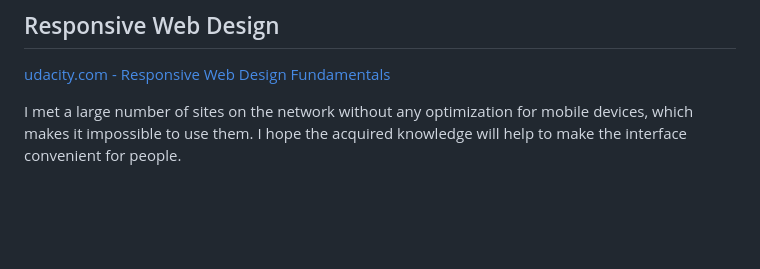
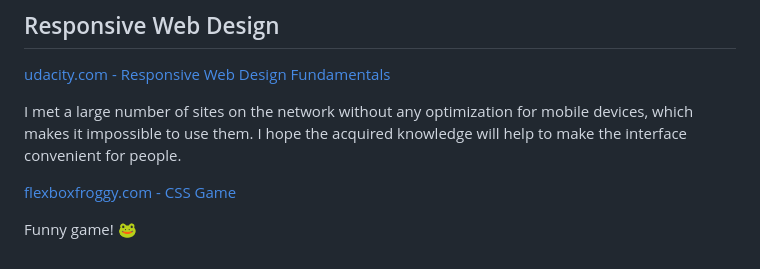
Before and after one commit to art-c0der/kottans-frontend, a Markdown page: README.md, the part around the change. Rendered like a GitHub page; blank space fills up the shorter version.

```diff
--- a/README.md
+++ b/README.md
@@ -62,3 +62,7 @@ Very good free materials and lubs.
 
 I met a large number of sites on the network without any optimization for mobile devices, which makes it impossible to use them.
 I hope the acquired knowledge will help to make the interface convenient for people.
+
+[flexboxfroggy.com - CSS Game](./4_task_responsive_web_design/flexbox_froggy.png)
+
+Funny game! :frog:
```
Also changed, not shown: 4_task_responsive_web_design/flexbox_froggy.png (added).
